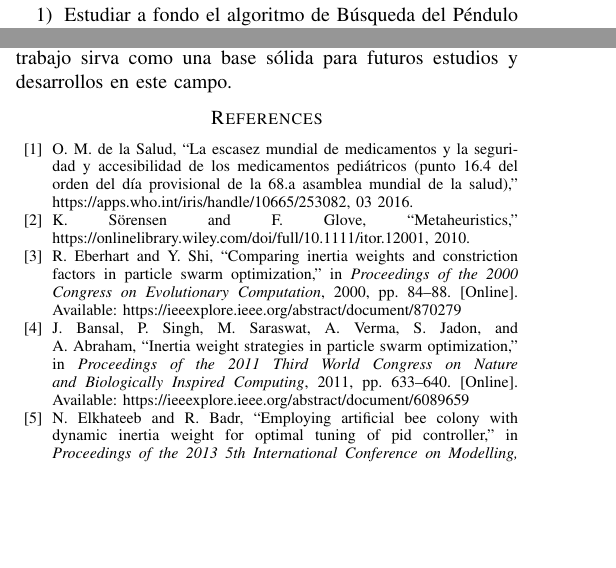
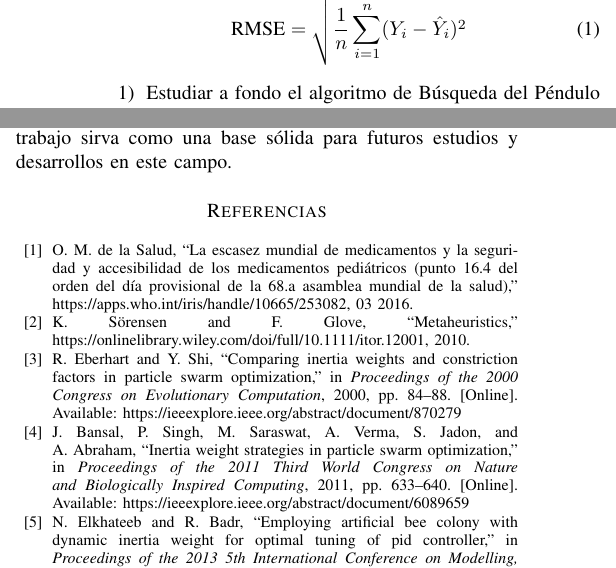
Before and after one commit to alfcastillo90/papper_pendulum_api, a LaTeX paper (papper.tex): two parts of the columns of pages 1 and 5 of 6 before the commit and two parts of the columns of pages 2 and 5 of 6 after it, joined at a grey line, cut at the place of the change, the shorter picture padded with empty space. Compiled offline with pdfLaTeX; a missing font is replaced by an installed copy or a similar font; a LaTeX package or settings file that is missing is left out.

Commit message:
UPD: Referencias

```diff
--- a/papper.tex
+++ b/papper.tex
@@ -118,6 +118,12 @@ medicamentos de manera eficiente y efectiva, considerando la factibilidad y
 viabilidad del modelo propuesto en la situación actual de Chile.
 
 Los objetivos específicos de este trabajo son los siguientes:
+
+\begin{equation}
+\text{RMSE} = \sqrt{\frac{1}{n} \sum_{i=1}^{n} (Y_i - \hat{Y}_i)^2}
+\end{equation}
+
+
 \begin{enumerate}
     \item Estudiar a fondo el algoritmo de Búsqueda del Péndulo y entender su
           implementación y parámetros necesarios.
```
Also changed, not shown: papper.pdf, papper.tex (1 more changed lines).
